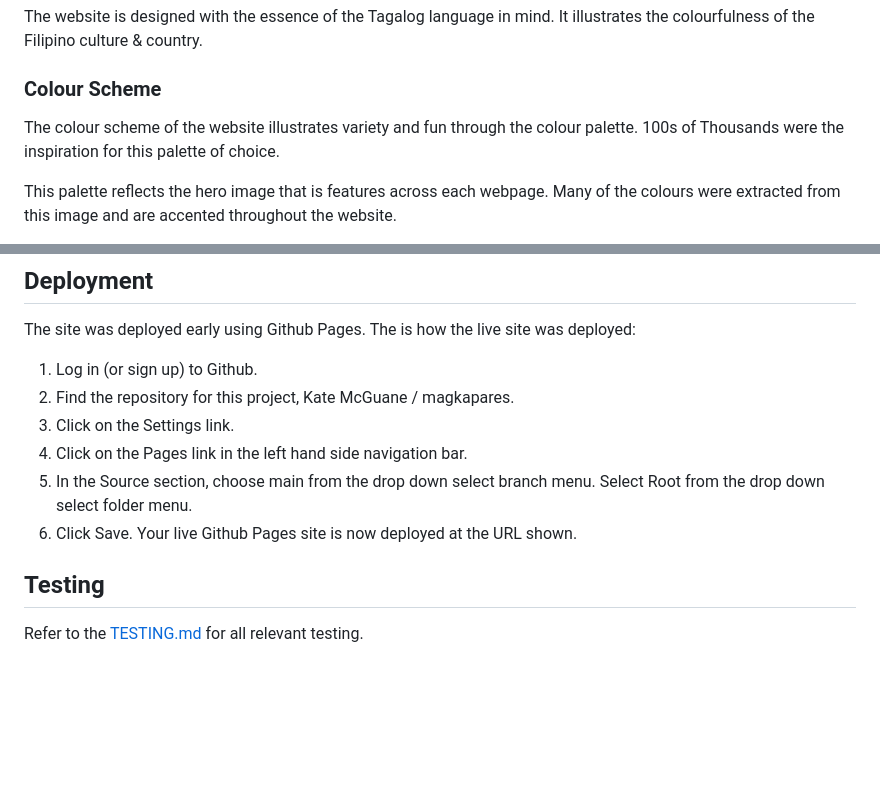
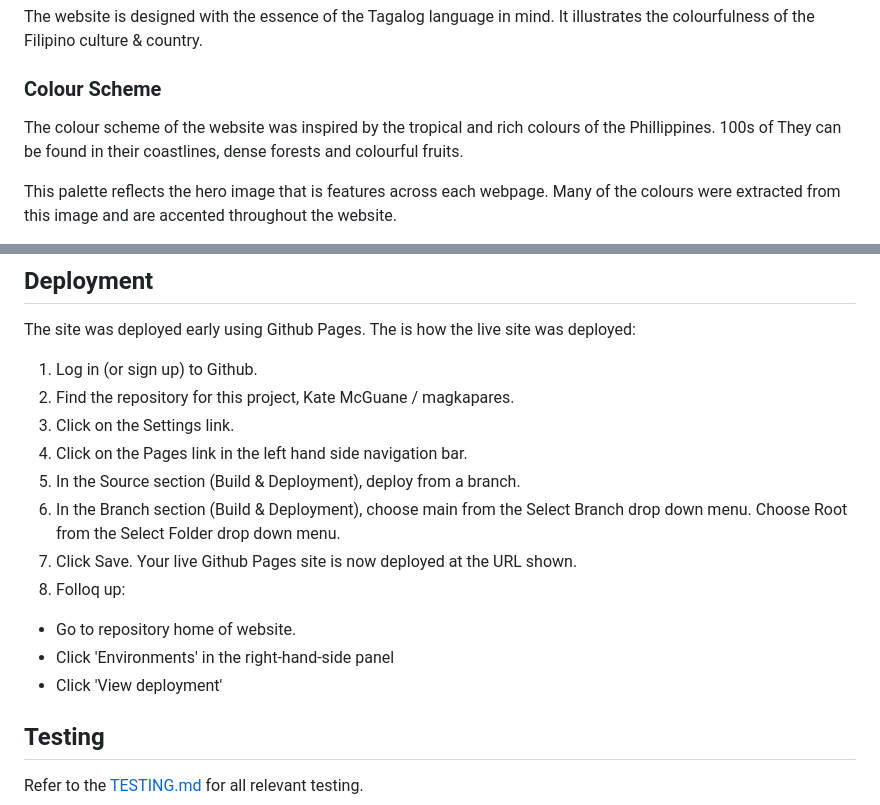
Before and after one commit to KateMcGuane/magkapares, a Markdown page: README.md, 2 parts joined by grey strips. Drawn GitHub-style; blank space fills up the shorter version.

Commit message:
Update Deployment & Desing in README.md

```diff
--- a/README.md
+++ b/README.md
@@ -30,7 +30,7 @@ The website is designed with the essence of the Tagalog language in mind. It ill
 
 ### Colour Scheme
 
-The colour scheme of the website illustrates variety and fun through the colour palette. 100s of Thousands were the inspiration for this palette of choice.
+The colour scheme of the website was inspired by the tropical and rich colours of the Phillippines. 100s of They can be found in their coastlines, dense forests and colourful fruits.
 
 This palette reflects the hero image that is features across each webpage. Many of the colours were extracted from this image and are accented throughout the website.
 
@@ -92,8 +92,13 @@ The site was deployed early using Github Pages. The is how the live site was dep
 2. Find the repository for this project, Kate McGuane / magkapares.
 3. Click on the Settings link.
 4. Click on the Pages link in the left hand side navigation bar.
-5. In the Source section, choose main from the drop down select branch menu. Select Root from the drop down select folder menu.
-6. Click Save. Your live Github Pages site is now deployed at the URL shown.
+5. In the Source section (Build & Deployment), deploy from a branch.
+6. In the Branch section (Build & Deployment), choose main from the Select Branch drop down menu. Choose Root from the Select Folder drop down menu.
+7. Click Save. Your live Github Pages site is now deployed at the URL shown.
+8. Folloq up:
+  * Go to repository home of website.
+  * Click 'Environments' in the right-hand-side panel
+  * Click 'View deployment'
 
 
 ## Testing
```
Also changed, not shown: other parts of README.md (+2 -2 lines).
